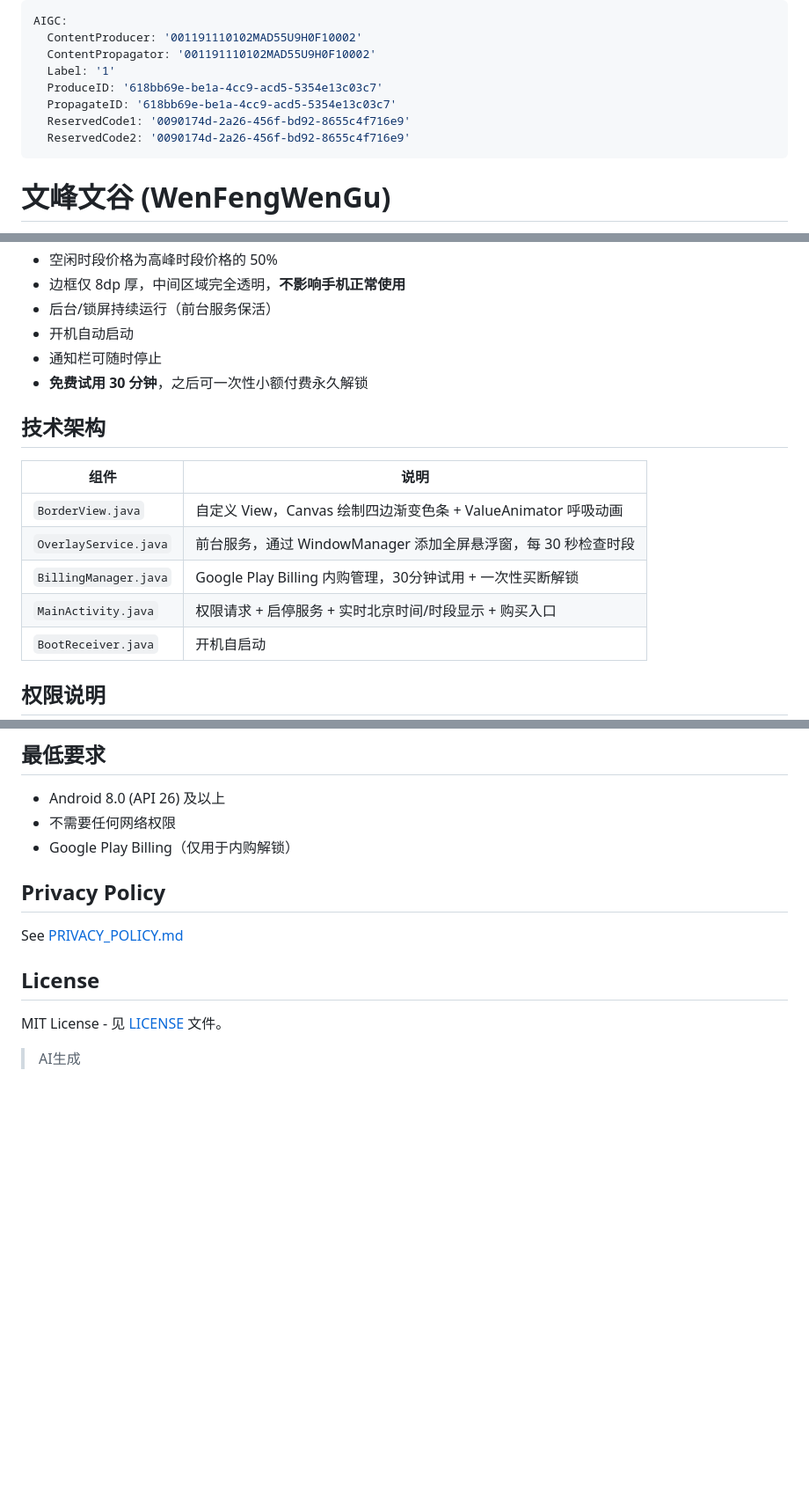
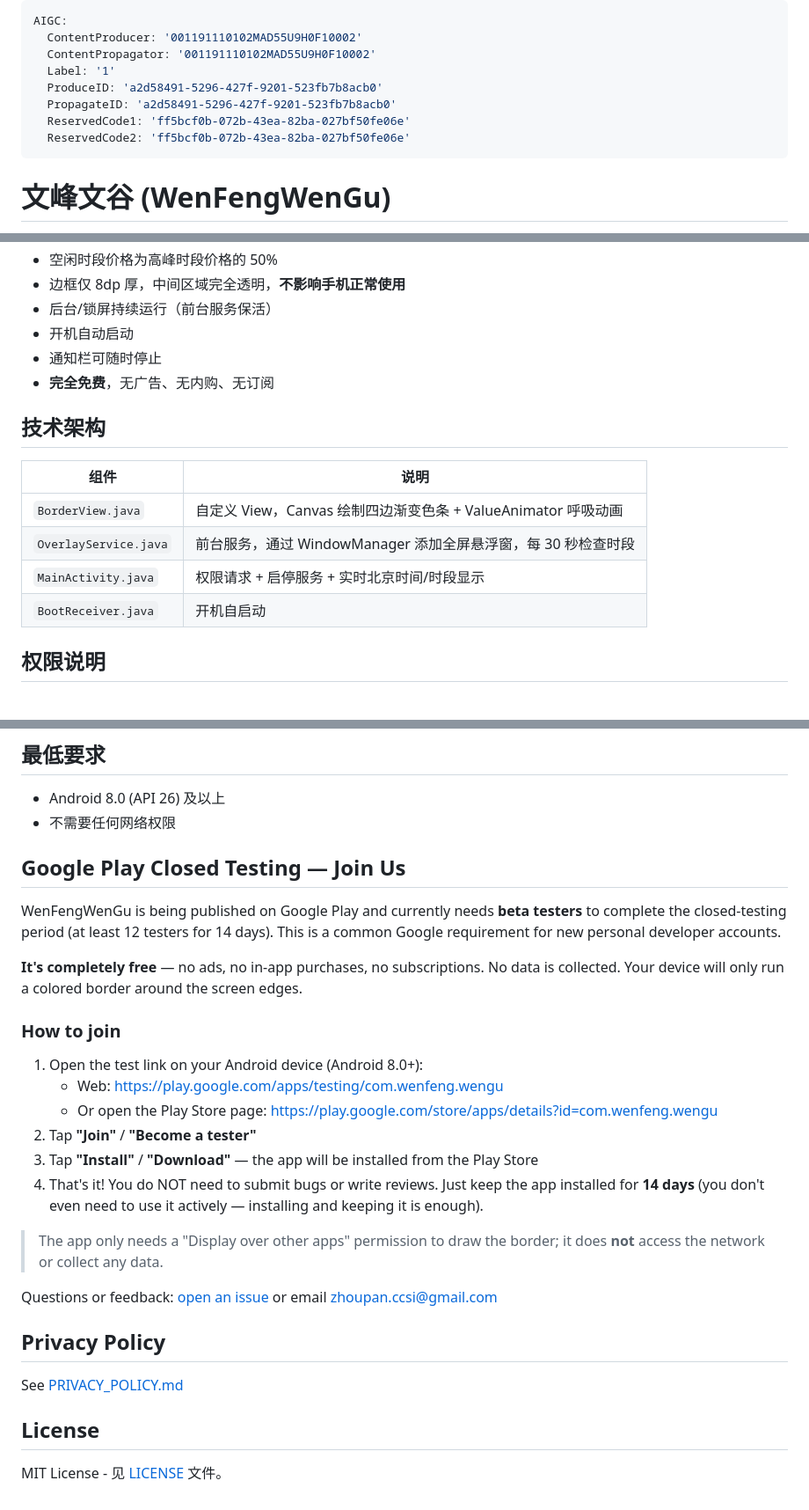
Before and after one commit to zhoupanccsi-oss/WenFengWenGu, a Markdown page: README.md, 3 parts joined by grey strips. Shown at 88% size. GitHub-like rendering; blank space fills up the shorter version.

Commit message:
docs: update README to match free version and add closed-testing invitation
- Remove outdated 30-min trial / paid unlock (app is now 100% free)
- Remove BillingManager from architecture table
- Add Google Play closed testing invitation section with test links

```diff
--- a/README.md
+++ b/README.md
@@ -3,10 +3,10 @@ AIGC:
   ContentProducer: '001191110102MAD55U9H0F10002'
   ContentPropagator: '001191110102MAD55U9H0F10002'
   Label: '1'
-  ProduceID: '618bb69e-be1a-4cc9-acd5-5354e13c03c7'
-  PropagateID: '618bb69e-be1a-4cc9-acd5-5354e13c03c7'
-  ReservedCode1: '0090174d-2a26-456f-bd92-8655c4f716e9'
-  ReservedCode2: '0090174d-2a26-456f-bd92-8655c4f716e9'
+  ProduceID: 'a2d58491-5296-427f-9201-523fb7b8acb0'
+  PropagateID: 'a2d58491-5296-427f-9201-523fb7b8acb0'
+  ReservedCode1: 'ff5bcf0b-072b-43ea-82ba-027bf50fe06e'
+  ReservedCode2: 'ff5bcf0b-072b-43ea-82ba-027bf50fe06e'
 ---
 
 # 文峰文谷 (WenFengWenGu)
@@ -23,7 +23,7 @@ DeepSeek API Peak/Off-Peak Price Reminder — Android App with dynamic screen bo
 - 后台/锁屏持续运行（前台服务保活）
 - 开机自动启动
 - 通知栏可随时停止
-- **免费试用 30 分钟**，之后可一次性小额付费永久解锁
+- **完全免费**，无广告、无内购、无订阅
 
 ## 技术架构
 
@@ -31,8 +31,7 @@ DeepSeek API Peak/Off-Peak Price Reminder — Android App with dynamic screen bo
 |------|------|
 | `BorderView.java` | 自定义 View，Canvas 绘制四边渐变色条 + ValueAnimator 呼吸动画 |
 | `OverlayService.java` | 前台服务，通过 WindowManager 添加全屏悬浮窗，每 30 秒检查时段 |
-| `BillingManager.java` | Google Play Billing 内购管理，30分钟试用 + 一次性买断解锁 |
-| `MainActivity.java` | 权限请求 + 启停服务 + 实时北京时间/时段显示 + 购买入口 |
+| `MainActivity.java` | 权限请求 + 启停服务 + 实时北京时间/时段显示 |
 | `BootReceiver.java` | 开机自启动 |
 
 ## 权限说明
@@ -114,7 +112,25 @@ KEY_PASSWORD=your_password
 
 - Android 8.0 (API 26) 及以上
 - 不需要任何网络权限
-- Google Play Billing（仅用于内购解锁）
+
+## Google Play Closed Testing — Join Us
+
+WenFengWenGu is being published on Google Play and currently needs **beta testers** to complete the closed-testing period (at least 12 testers for 14 days). This is a common Google requirement for new personal developer accounts.
+
+**It's completely free** — no ads, no in-app purchases, no subscriptions. No data is collected. Your device will only run a colored border around the screen edges.
+
+### How to join
+
+1. Open the test link on your Android device (Android 8.0+):
+   - Web: https://play.google.com/apps/testing/com.wenfeng.wengu
+   - Or open the Play Store page: https://play.google.com/store/apps/details?id=com.wenfeng.wengu
+2. Tap **"Join"** / **"Become a tester"**
+3. Tap **"Install"** / **"Download"** — the app will be installed from the Play Store
+4. That's it! You do NOT need to submit bugs or write reviews. Just keep the app installed for **14 days** (you don't even need to use it actively — installing and keeping it is enough).
+
+> The app only needs a "Display over other apps" permission to draw the border; it does **not** access the network or collect any data.
+
+Questions or feedback: [open an issue](../../issues) or email zhoupan.ccsi@gmail.com
 
 ## Privacy Policy
 
@@ -123,5 +139,3 @@ See [PRIVACY_POLICY.md](PRIVACY_POLICY.md)
 ## License
 
 MIT License - 见 [LICENSE](LICENSE) 文件。
-
-> AI生成
```
Also changed, not shown: other parts of README.md (+3 -4 lines).
